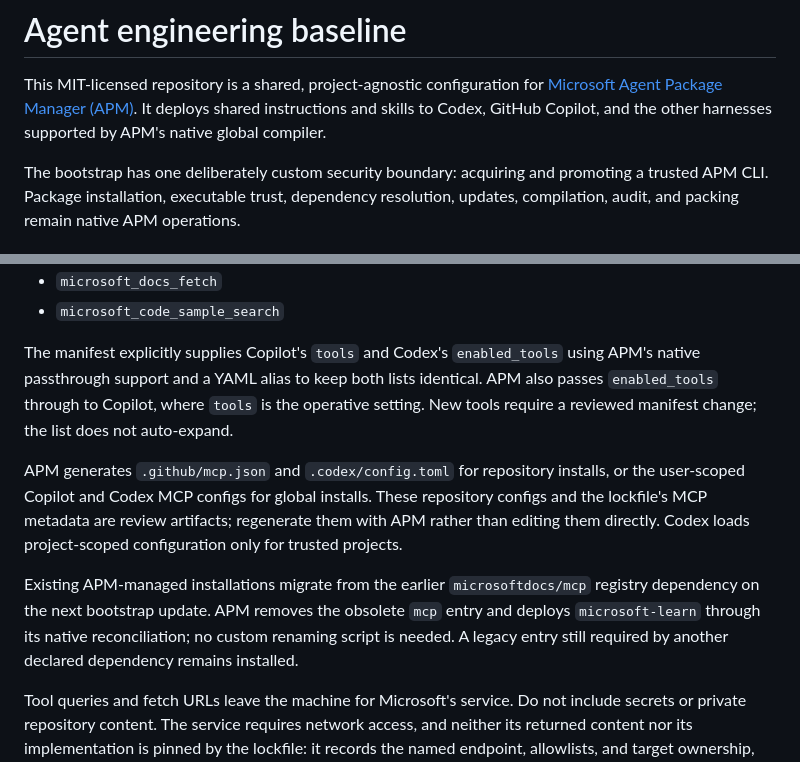
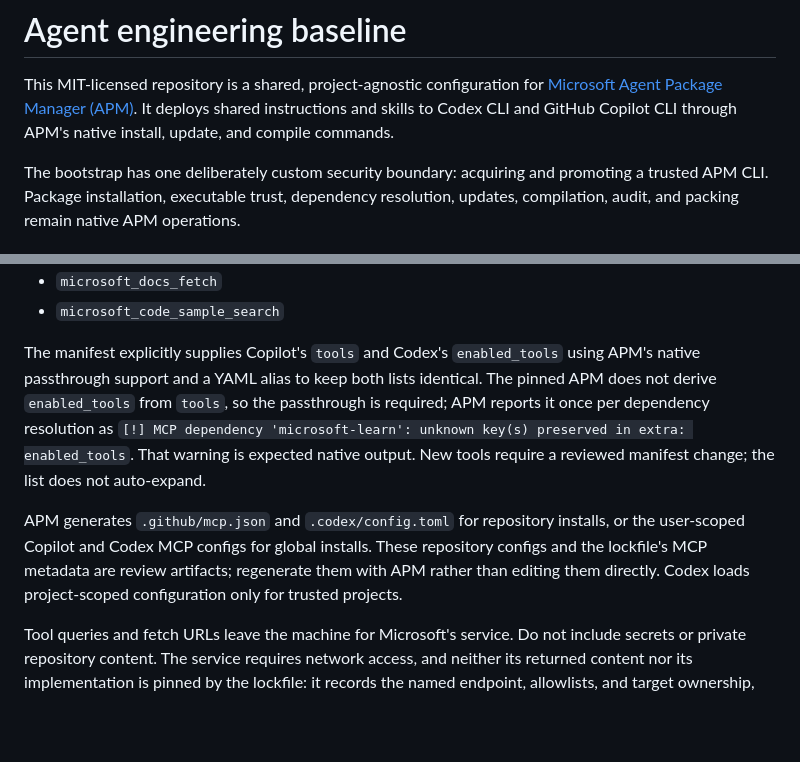
Before and after one commit to thetechgy/agent-engineering-baseline, a Markdown page: README.md, 2 parts joined by grey strips. Drawn GitHub-style; blank space fills up the shorter version.

```diff
--- a/README.md
+++ b/README.md
@@ -2,8 +2,8 @@
 
 This MIT-licensed repository is a shared, project-agnostic configuration for
 [Microsoft Agent Package Manager (APM)](https://microsoft.github.io/apm/).
-It deploys shared instructions and skills to Codex, GitHub Copilot, and the
-other harnesses supported by APM's native global compiler.
+It deploys shared instructions and skills to Codex CLI and GitHub Copilot CLI
+through APM's native install, update, and compile commands.
 
 The bootstrap has one deliberately custom security boundary: acquiring and
 promoting a trusted APM CLI. Package installation, executable trust, dependency
@@ -76,8 +92,10 @@ allowlist contains only:
 
 The manifest explicitly supplies Copilot's `tools` and Codex's `enabled_tools`
 using APM's native passthrough support and a YAML alias to keep both lists
-identical. APM also passes `enabled_tools` through
-to Copilot, where `tools` is the operative setting. New tools require a
+identical. The pinned APM does not derive `enabled_tools` from `tools`, so
+the passthrough is required; APM reports it once per dependency resolution as
+`[!] MCP dependency 'microsoft-learn': unknown key(s) preserved in extra:
+enabled_tools`. That warning is expected native output. New tools require a
 reviewed manifest change; the list does not auto-expand.
 
 APM generates `.github/mcp.json` and `.codex/config.toml` for repository
@@ -85,12 +103,6 @@ installs, or the user-scoped Copilot and Codex MCP configs for global installs.
 These repository configs and the lockfile's MCP metadata are review artifacts;
 regenerate them with APM rather than editing them directly. Codex loads
 project-scoped configuration only for trusted projects.
-
-Existing APM-managed installations migrate from the earlier `microsoftdocs/mcp`
-registry dependency on the next bootstrap update. APM removes the obsolete
-`mcp` entry and deploys `microsoft-learn` through its native reconciliation;
-no custom renaming script is needed. A legacy entry still required by another
-declared dependency remains installed.
 
 Tool queries and fetch URLs leave the machine for Microsoft's service. Do not
 include secrets or private repository content. The service requires network
```
Also changed, not shown: other parts of README.md (+54 -37 lines).
